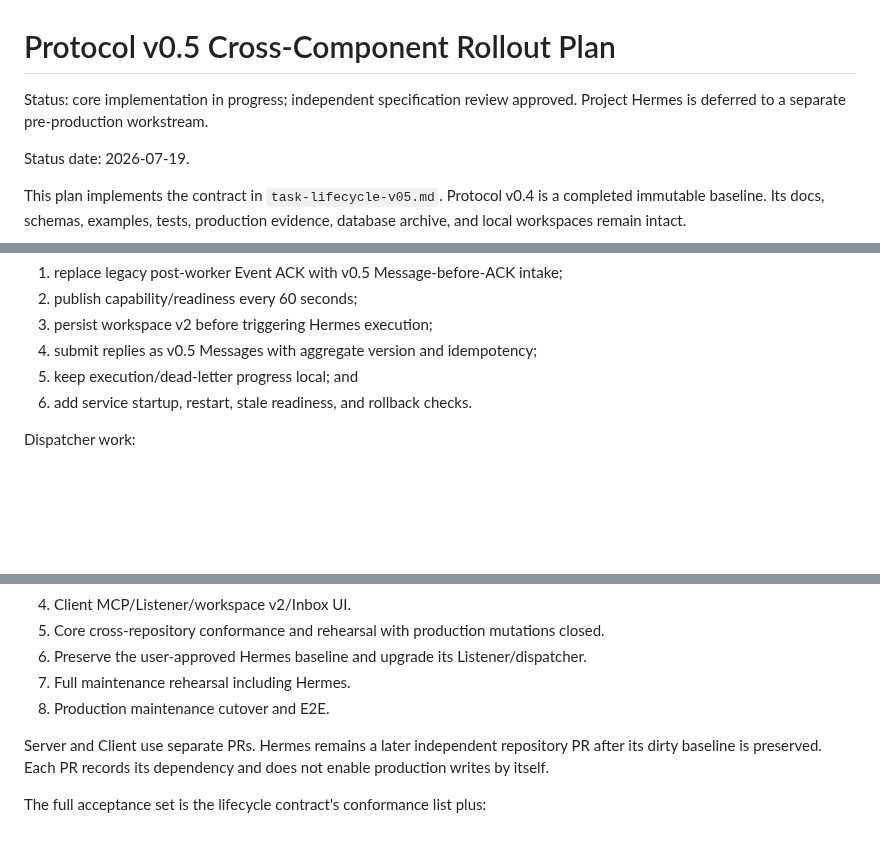
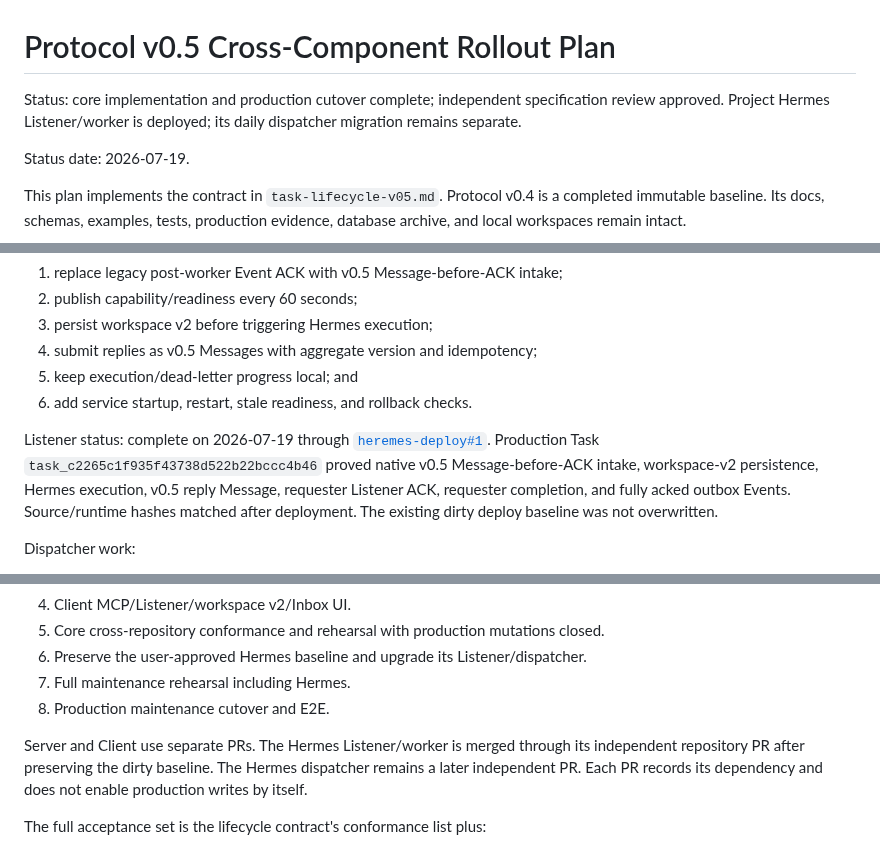
Before and after one commit to ZilingXie/agentRelay, a Markdown page: docs/protocol-v05-rollout-plan.md, 3 parts joined by grey strips. Rendered like a GitHub page; blank space fills up the shorter version.

Commit message:
Document Project Hermes v0.5 rollout evidence (#59)
Co-authored-by: qcloud <ubuntu@tx-server.tailcf7d5a.ts.net>

```diff
--- a/docs/protocol-v05-rollout-plan.md
+++ b/docs/protocol-v05-rollout-plan.md
@@ -1,7 +1,8 @@
 # Protocol v0.5 Cross-Component Rollout Plan
 
-Status: core implementation in progress; independent specification review
-approved. Project Hermes is deferred to a separate pre-production workstream.
+Status: core implementation and production cutover complete; independent
+specification review approved. Project Hermes Listener/worker is deployed; its
+daily dispatcher migration remains separate.
 
 Status date: 2026-07-19.
 
@@ -374,6 +375,14 @@ Listener work:
 5. keep execution/dead-letter progress local; and
 6. add service startup, restart, stale readiness, and rollback checks.
 
+Listener status: complete on 2026-07-19 through
+[`heremes-deploy#1`](https://github.com/ZilingXie/heremes-deploy/pull/1).
+Production Task `task_c2265c1f935f43738d522b22bccc4b46` proved native v0.5
+Message-before-ACK intake, workspace-v2 persistence, Hermes execution, v0.5
+reply Message, requester Listener ACK, requester completion, and fully acked
+outbox Events. Source/runtime hashes matched after deployment. The existing
+dirty deploy baseline was not overwritten.
+
 Dispatcher work:
 
 1. replace hard-coded v0.3 payloads with v0.5 create and Relay-generated opaque
@@ -410,8 +419,9 @@ Merge and deploy in this order:
 7. Full maintenance rehearsal including Hermes.
 8. Production maintenance cutover and E2E.
 
-Server and Client use separate PRs. Hermes remains a later independent repository
-PR after its dirty baseline is preserved. Each PR records its dependency and
+Server and Client use separate PRs. The Hermes Listener/worker is merged through
+its independent repository PR after preserving the dirty baseline. The Hermes
+dispatcher remains a later independent PR. Each PR records its dependency and
 does not enable production writes by itself.
 
 The full acceptance set is the lifecycle contract's conformance list plus:
```
Also changed, not shown: server_plan.md (+17 -9 lines).
